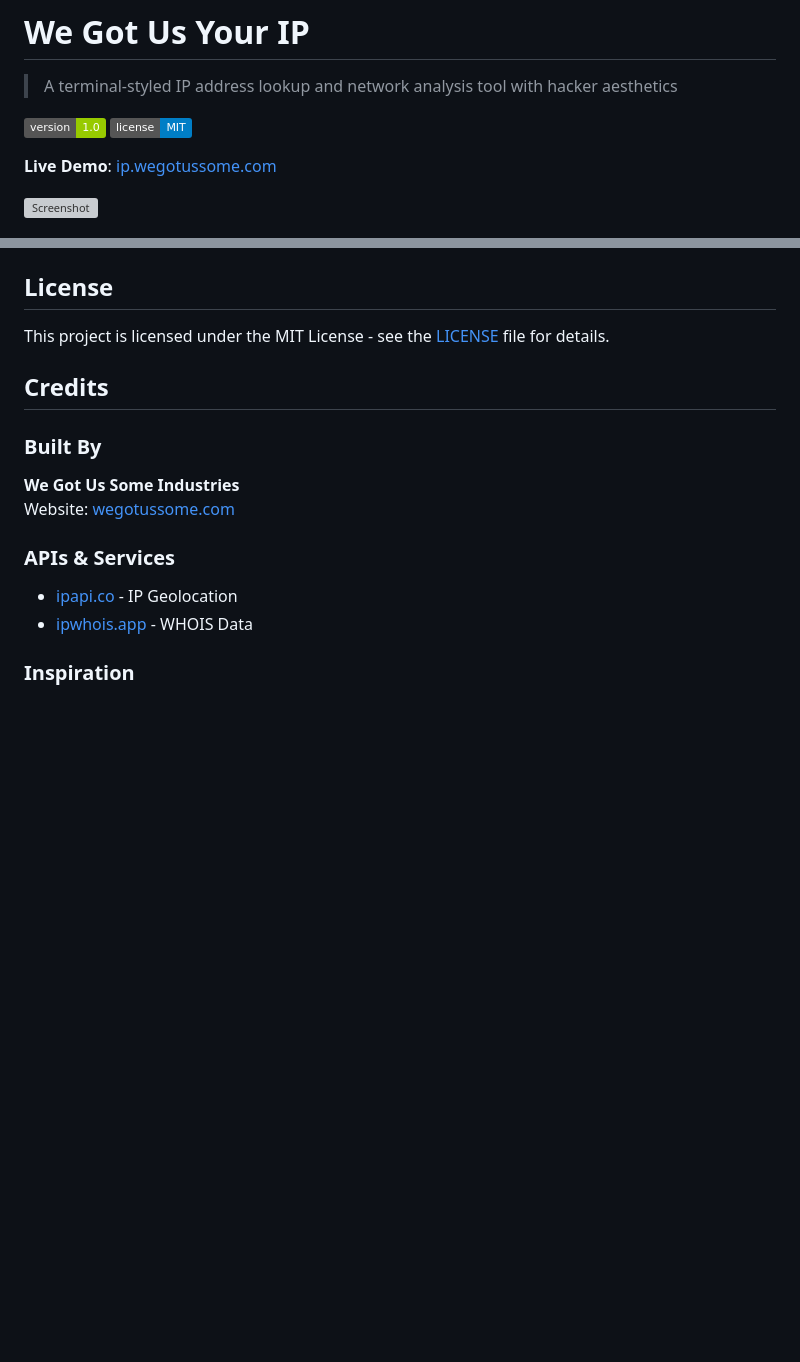
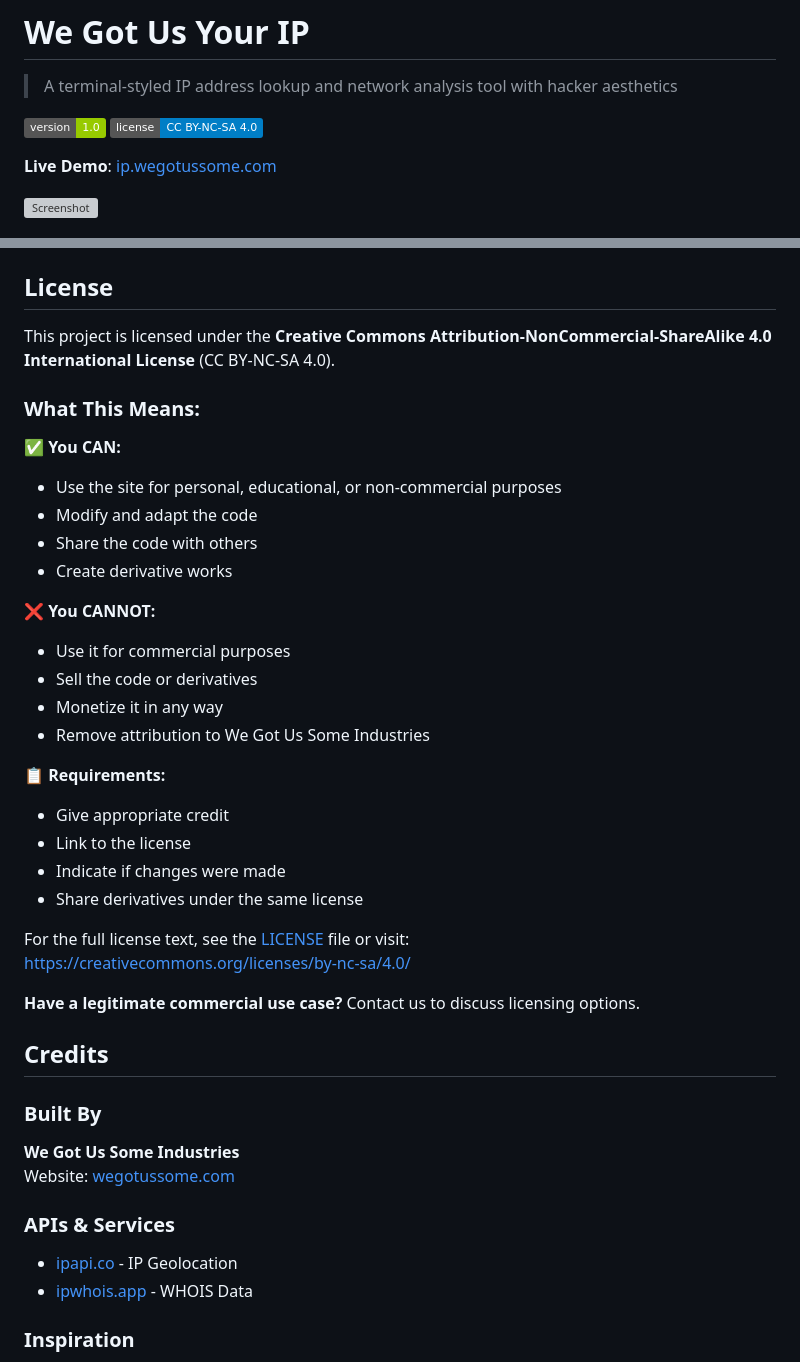
Before and after one commit to arelas/WeGotUsYourIP, a Markdown page: README.md, 2 parts joined by grey strips. Drawn GitHub-style; badges without logos; blank space fills up the shorter version; grey boxes are pictures that could not be loaded.

```diff
--- a/README.md
+++ b/README.md
@@ -3,7 +3,7 @@
 > A terminal-styled IP address lookup and network analysis tool with hacker aesthetics
 
 [![Version](https://img.shields.io/badge/version-1.0-green.svg)](https://github.com/wegotussome/ip)
-[![License](https://img.shields.io/badge/license-MIT-blue.svg)](LICENSE)
+[![License](https://img.shields.io/badge/license-CC%20BY--NC--SA%204.0-blue.svg)](LICENSE)
 
 **Live Demo**: [ip.wegotussome.com](https://ip.wegotussome.com)
 
@@ -299,7 +299,32 @@ We welcome contributions! Here's how you can help:
 
 ## License
 
-This project is licensed under the MIT License - see the [LICENSE](LICENSE) file for details.
+This project is licensed under the **Creative Commons Attribution-NonCommercial-ShareAlike 4.0 International License** (CC BY-NC-SA 4.0).
+
+### What This Means:
+
+**✅ You CAN:**
+- Use the site for personal, educational, or non-commercial purposes
+- Modify and adapt the code
+- Share the code with others
+- Create derivative works
+
+**❌ You CANNOT:**
+- Use it for commercial purposes
+- Sell the code or derivatives
+- Monetize it in any way
+- Remove attribution to We Got Us Some Industries
+
+**📋 Requirements:**
+- Give appropriate credit
+- Link to the license
+- Indicate if changes were made
+- Share derivatives under the same license
+
+For the full license text, see the [LICENSE](LICENSE) file or visit:
+https://creativecommons.org/licenses/by-nc-sa/4.0/
+
+**Have a legitimate commercial use case?** Contact us to discuss licensing options.
 
 ## Credits
 
```
